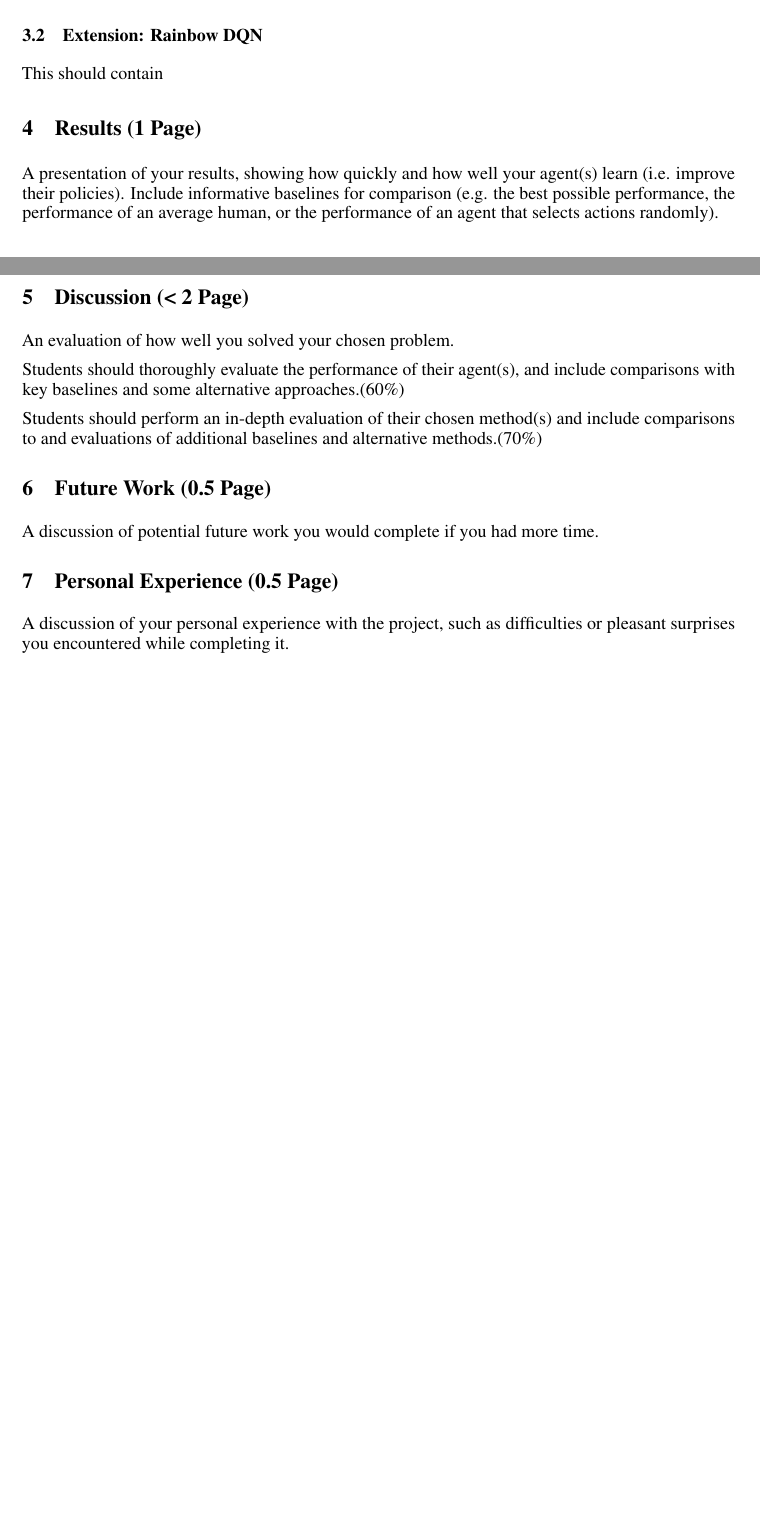
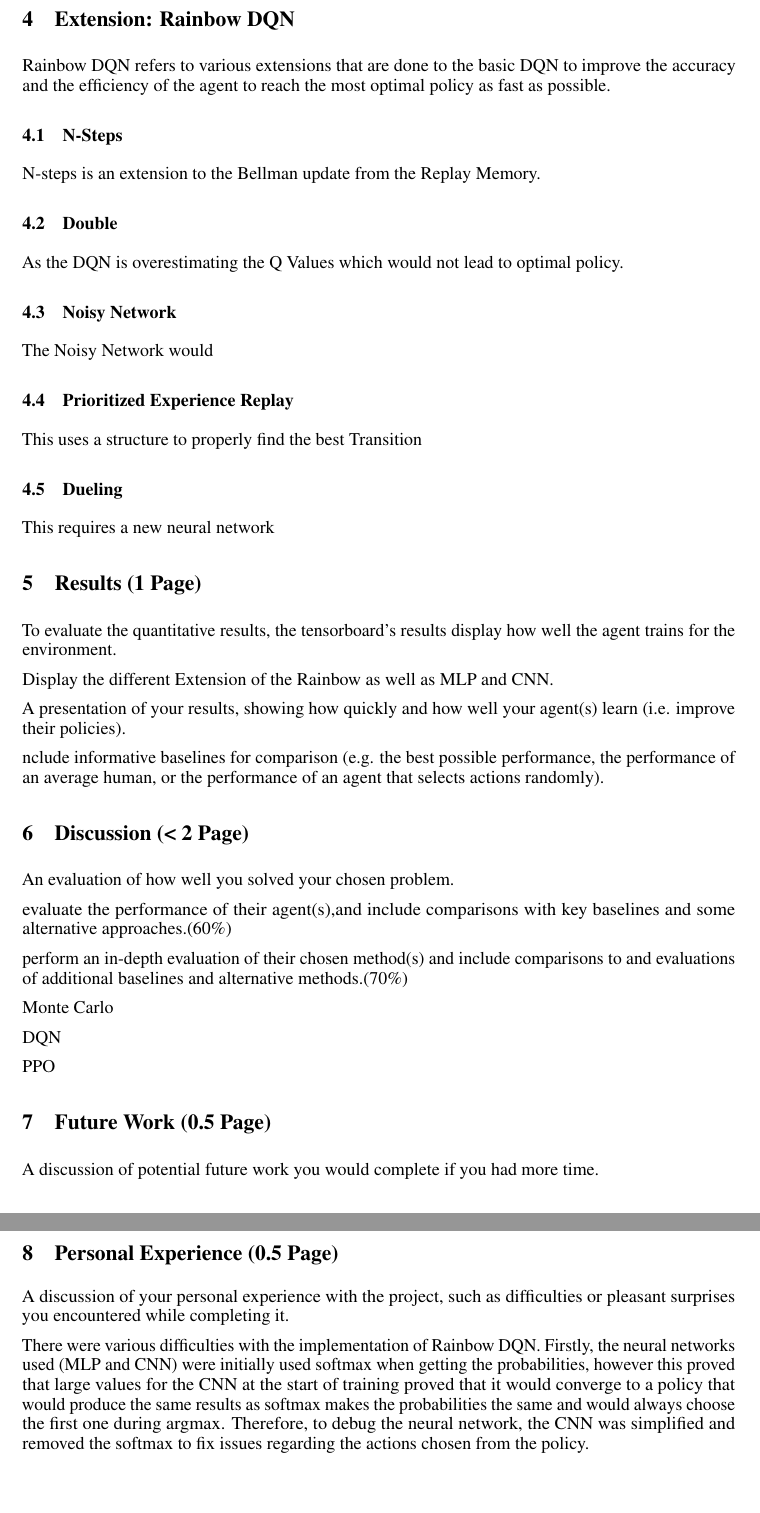
Before and after one commit to JiaJasonLiu/RL_Highway, a LaTeX document (Report/rl_project.tex): two parts of pages 3 and 4 of 6 before the commit and two parts of pages 4 and 5 of 7 after it, joined at a grey line, cut so that both start at the same text. Compiled offline with pdfLaTeX.

Commit message:
adding some DQN info to report

```diff
--- a/Report/rl_project.tex
+++ b/Report/rl_project.tex
@@ -183,25 +187,60 @@ Epsilon-Greedy Policy:
 
-\subsection{Extension: Rainbow DQN}
-This should contain
+\section{Extension: Rainbow DQN}
+Rainbow DQN refers to various extensions that are done to the basic DQN to improve the accuracy and the efficiency of the agent to reach the most optimal policy as fast as possible.
 
+\subsection{N-Steps}
+N-steps is an extension to the Bellman update from the Replay Memory.
+
+\subsection{Double}
+As the DQN is overestimating the Q Values which would not lead to optimal policy.
+
+\subsection{Noisy Network}
+The Noisy Network would
+
+\subsection{Prioritized Experience Replay}
+This uses a structure to properly find the best Transition
+
+\subsection{Dueling}
+This requires a new neural network
 
 \section{Results (1 Page)}
-A presentation of your results, showing how quickly and how well your agent(s) learn (i.e. improve their policies). Include informative baselines for comparison (e.g. the best possible performance, the performance of an average human, or the performance of an agent that selects actions randomly).
+To evaluate the quantitative results, the tensorboard's results display how well the agent trains for the environment.
+
+Display the different Extension of the Rainbow as well as MLP and CNN.
+
+A presentation of your results, showing how quickly and how well your agent(s) learn (i.e. improve their policies).
+
+nclude informative baselines for comparison
+(e.g. the best
+possible performance, the performance of an average human, or the performance of an agent
+that selects actions randomly).
 
 \section{Discussion (< 2 Page)}
 An evaluation of how well you solved your chosen problem.
 
-Students should thoroughly evaluate the performance of their agent(s), and include comparisons with key baselines and some alternative approaches.(60\%)
+evaluate the performance of their agent(s),and include comparisons with key baselines and some alternative approaches.(60\%)
 
-Students should perform an in-depth evaluation of their chosen method(s) and include comparisons to and evaluations of additional baselines and alternative methods.(70\%)
+
+
+perform an in-depth evaluation of their chosen method(s) and include comparisons to and evaluations of additional baselines and alternative methods.(70\%)
+
+Monte Carlo
+
+DQN
+
+PPO
 
 
 \section{Future Work (0.5 Page)}
-A discussion of potential future work you would complete if you had more
-time.
+A discussion of potential future work you would complete if you had more time.
 
 \section{Personal Experience (0.5 Page)}
 A discussion of your personal experience with the project, such as difficulties or pleasant surprises you encountered while completing it.
+
+There were various difficulties with the implementation of Rainbow DQN.
+Firstly, the neural networks used (MLP and CNN) were initially used softmax when getting the probabilities, however this proved that large values for the CNN at the start of training proved that it would converge to a policy that would produce the same results as softmax makes the probabilities the same and would always choose the first one during argmax.
+Therefore, to debug the neural network, the CNN was simplified and removed the softmax to fix issues regarding the actions chosen from the policy.
+
 
 \newpage
 \bibliographystyle{unsrt}
```
Also changed, not shown: Report/rl_project.pdf, Report/rl_project.tex (12 more changed lines), 7 other files.
